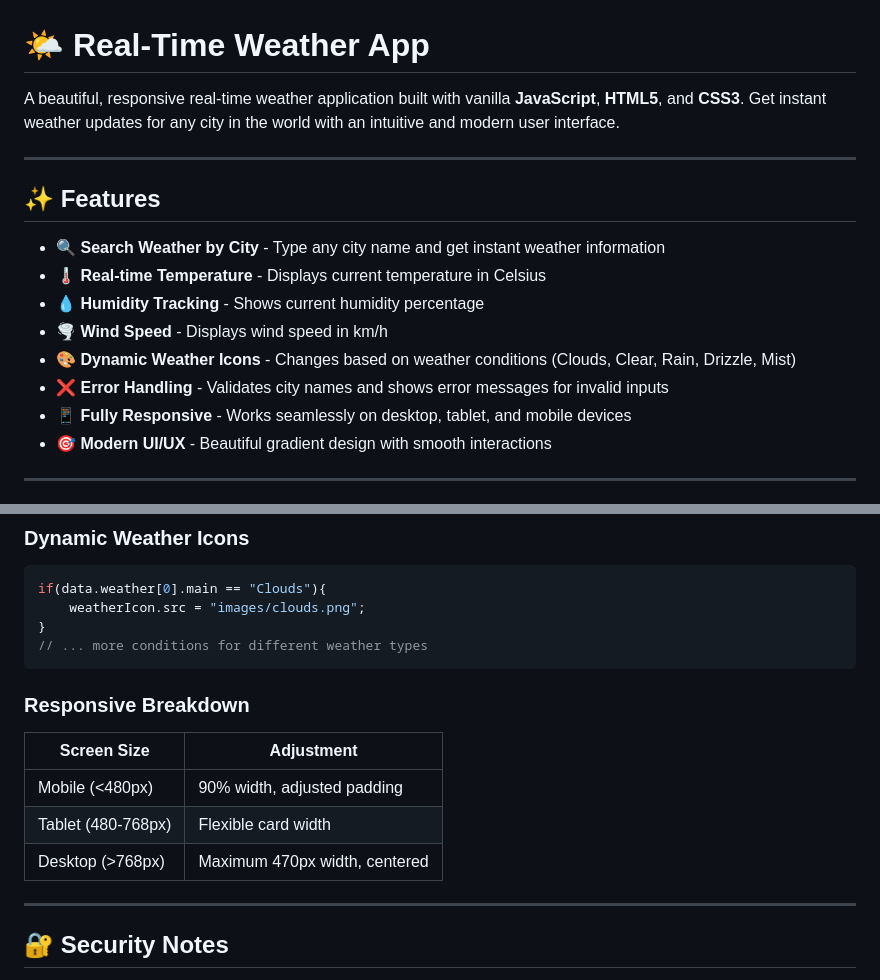
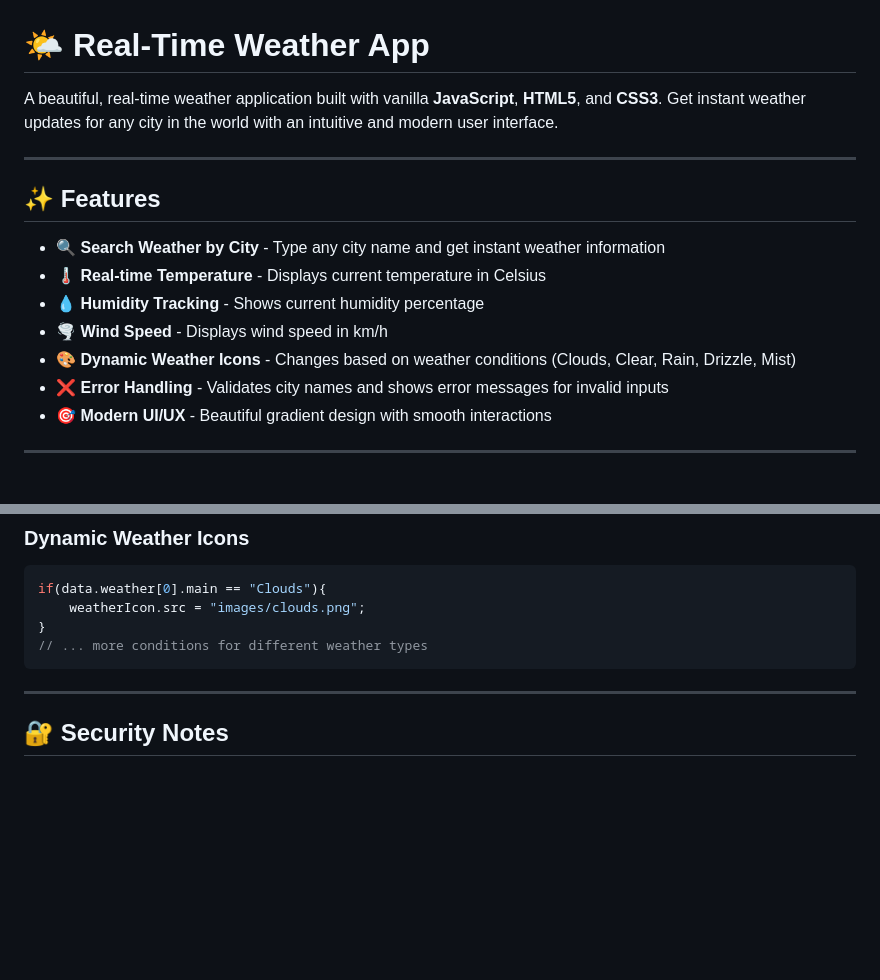
Before and after one commit to rudra610prakash-code/real-time-weather, a Markdown page: README.md, 2 parts joined by grey strips. Drawn GitHub-style; blank space fills up the shorter version.

````diff
--- a/README.md
+++ b/README.md
@@ -1,6 +1,6 @@
 # 🌤️ Real-Time Weather App
 
-A beautiful, responsive real-time weather application built with vanilla **JavaScript**, **HTML5**, and **CSS3**. Get instant weather updates for any city in the world with an intuitive and modern user interface.
+A beautiful, real-time weather application built with vanilla **JavaScript**, **HTML5**, and **CSS3**. Get instant weather updates for any city in the world with an intuitive and modern user interface.
 
 ---
 
@@ -12,7 +12,6 @@ A beautiful, responsive real-time weather application built with vanilla **JavaS
 - 🌪️ **Wind Speed** - Displays wind speed in km/h
 - 🎨 **Dynamic Weather Icons** - Changes based on weather conditions (Clouds, Clear, Rain, Drizzle, Mist)
 - ❌ **Error Handling** - Validates city names and shows error messages for invalid inputs
-- 📱 **Fully Responsive** - Works seamlessly on desktop, tablet, and mobile devices
 - 🎯 **Modern UI/UX** - Beautiful gradient design with smooth interactions
 
 ---
@@ -203,14 +202,6 @@ if(data.weather[0].main == "Clouds"){
 // ... more conditions for different weather types
 ```
 
-### **Responsive Breakdown**
-
-| Screen Size | Adjustment |
-|------------|-----------|
-| Mobile (<480px) | 90% width, adjusted padding |
-| Tablet (480-768px) | Flexible card width |
-| Desktop (>768px) | Maximum 470px width, centered |
-
 ---
 
 ## 🔐 Security Notes
````
Also changed, not shown: other parts of README.md (+4 -38 lines).
